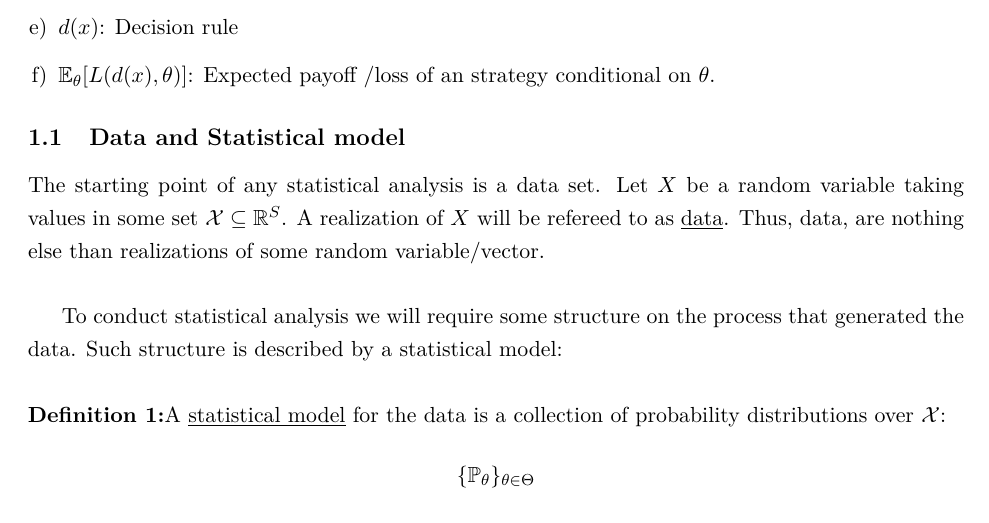
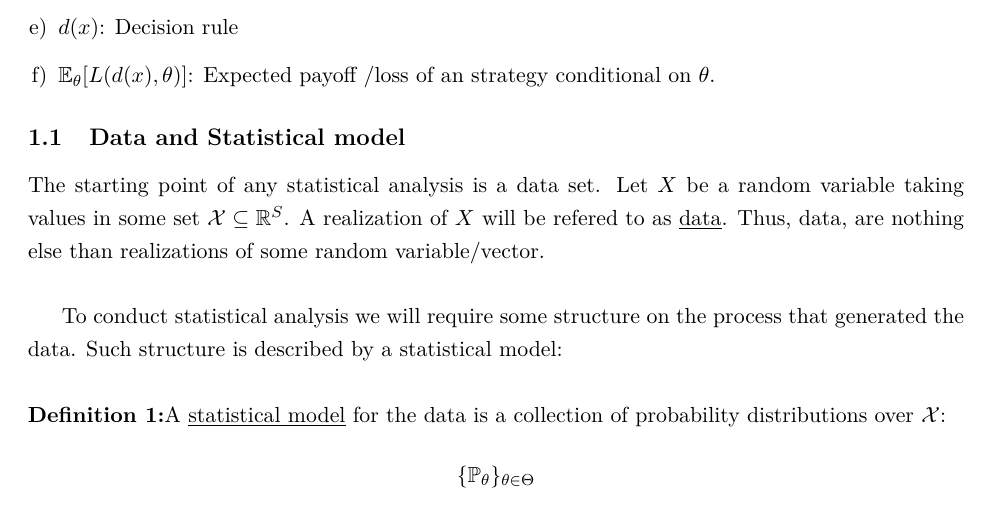
Before and after one commit to jm4474/Courses-IntroEconometrics-Ph.D, a LaTeX document (docs/Lectures/Lectures05-6.tex): part of page 2 of 9, cut so that both start at the same text. Compiled offline with LaTeX, dvips and Ghostscript.

Commit message:
corrected minor typo in lecture notes

```diff
--- a/docs/Lectures/Lectures05-6.tex
+++ b/docs/Lectures/Lectures05-6.tex
@@ -37,7 +37,7 @@ The following two lectures (Lecture 5-6) provide an introduction to Statistics f
 
 \subsection{Data and Statistical model}
 
-The starting point of any statistical analysis is a data set. Let $X$ be a random variable taking values in some set $\mathcal{X} \subseteq \R^{S}$. A realization of $X$ will be refereed to as \underline{data}. Thus, data, are nothing else than realizations of some random variable/vector. \\
+The starting point of any statistical analysis is a data set. Let $X$ be a random variable taking values in some set $\mathcal{X} \subseteq \R^{S}$. A realization of $X$ will be refered to as \underline{data}. Thus, data, are nothing else than realizations of some random variable/vector. \\
 
 To conduct statistical analysis we will require some structure on the process that generated the data. Such structure is described by a statistical model:\\
 
```
Also changed, not shown: docs/Lectures/Lectures05-6.pdf.
